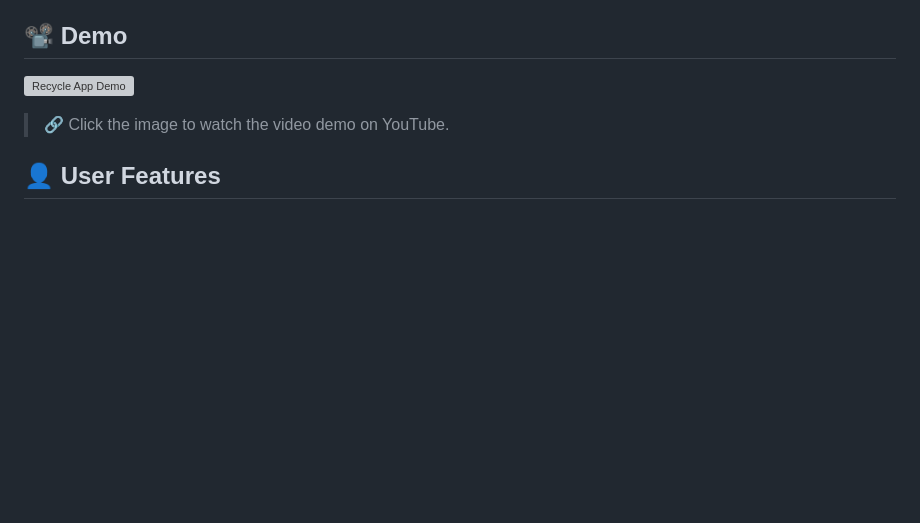
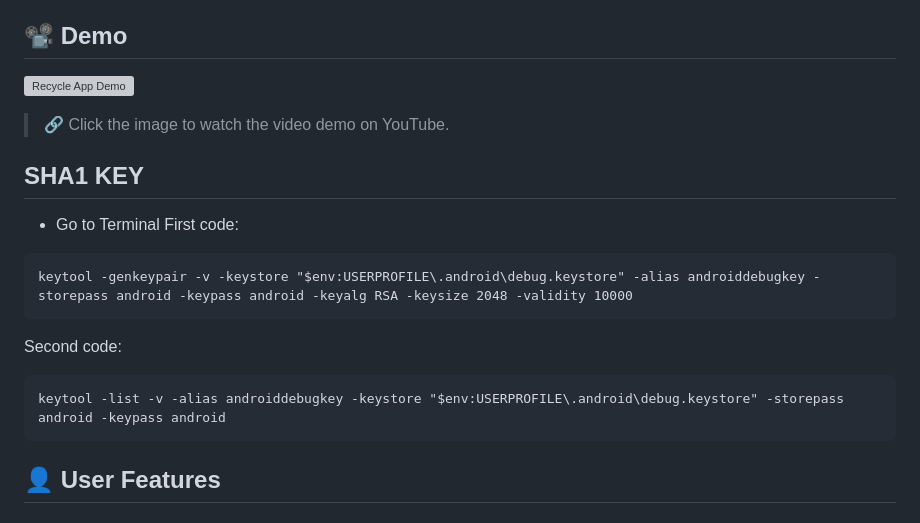
Before and after one commit to 0mehedihasan/recycleapp-web, a Markdown page: README.md, the part around the change. GitHub-like rendering; blank space fills up the shorter version; grey boxes are pictures that could not be loaded.

````diff
--- a/README.md
+++ b/README.md
@@ -5,6 +5,16 @@ The **Recycle App** is a Flutter-based mobile and web application designed to si
 [![Recycle App Demo](https://img.youtube.com/vi/N53CP5FF_cQ/0.jpg)](https://youtu.be/N53CP5FF_cQ)
 > 🔗 Click the image to watch the video demo on YouTube.
 >
+## SHA1 KEY
+- Go to Terminal
+First code:
+```info
+keytool -genkeypair -v -keystore "$env:USERPROFILE\.android\debug.keystore" -alias androiddebugkey -storepass android -keypass android -keyalg RSA -keysize 2048 -validity 10000
+```
+Second code:
+```info
+keytool -list -v -alias androiddebugkey -keystore "$env:USERPROFILE\.android\debug.keystore" -storepass android -keypass android
+```
 ## 👤 User Features
 
 ### 🔐 Google Sign-In
````
